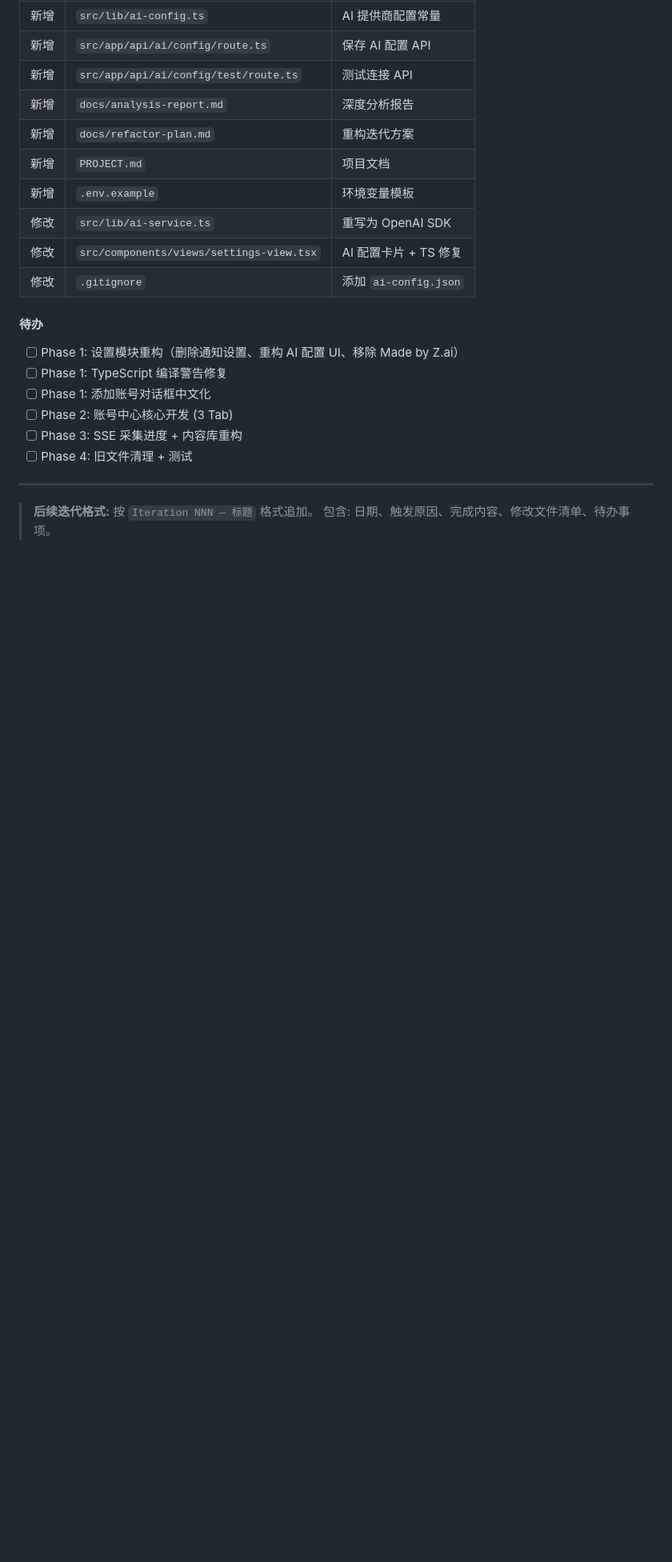
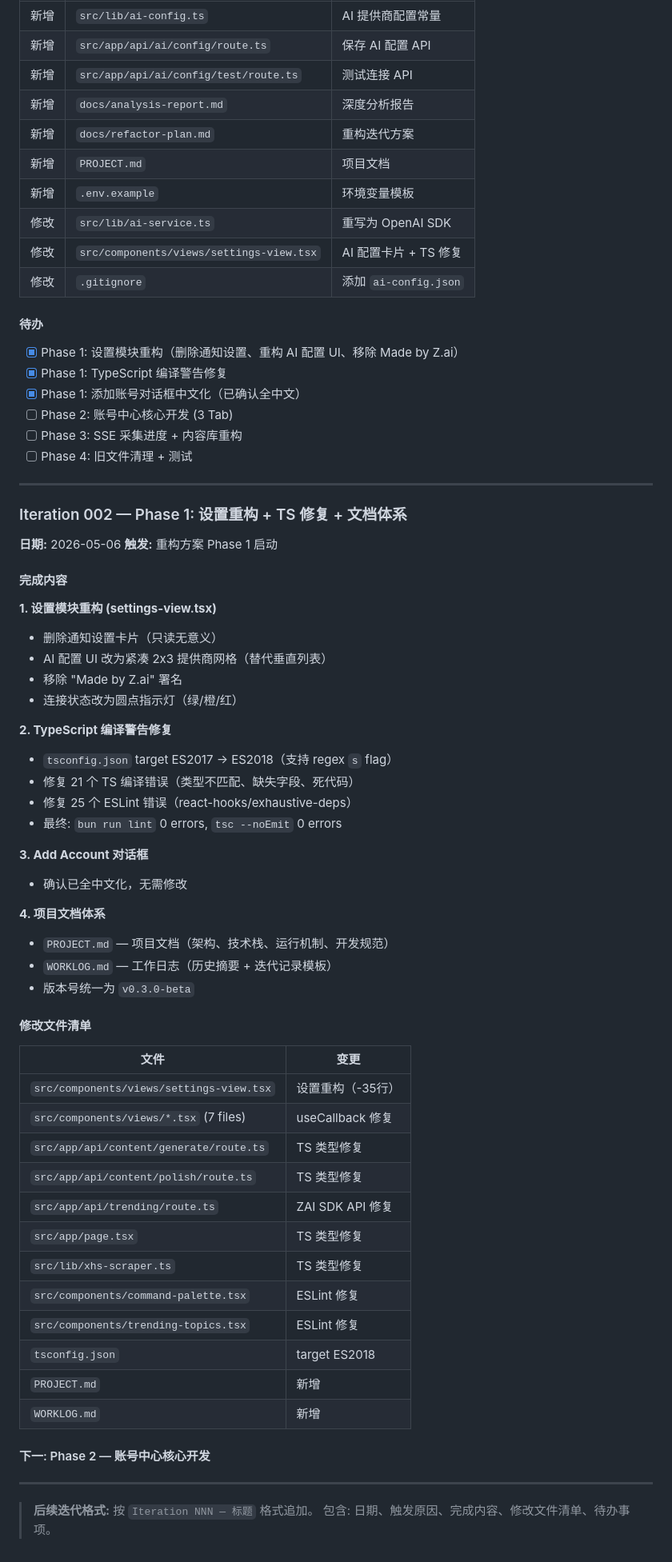
Before and after one commit to whatgaohui/ai-social-pilot, a Markdown page: WORKLOG.md, the part around the change. Shown at 80% size. Rendered like a GitHub page; blank space fills up the shorter version.

Commit message:
docs: 更新工作日志, Phase 1 完成

```diff
--- a/WORKLOG.md
+++ b/WORKLOG.md
@@ -88,14 +88,62 @@
 
 #### 待办
 
-- [ ] Phase 1: 设置模块重构（删除通知设置、重构 AI 配置 UI、移除 Made by Z.ai）
-- [ ] Phase 1: TypeScript 编译警告修复
-- [ ] Phase 1: 添加账号对话框中文化
+- [x] Phase 1: 设置模块重构（删除通知设置、重构 AI 配置 UI、移除 Made by Z.ai）
+- [x] Phase 1: TypeScript 编译警告修复
+- [x] Phase 1: 添加账号对话框中文化（已确认全中文）
 - [ ] Phase 2: 账号中心核心开发 (3 Tab)
 - [ ] Phase 3: SSE 采集进度 + 内容库重构
 - [ ] Phase 4: 旧文件清理 + 测试
 
 ---
 
+### Iteration 002 — Phase 1: 设置重构 + TS 修复 + 文档体系
+
+**日期:** 2026-05-06
+**触发:** 重构方案 Phase 1 启动
+
+#### 完成内容
+
+**1. 设置模块重构 (settings-view.tsx)**
+- 删除通知设置卡片（只读无意义）
+- AI 配置 UI 改为紧凑 2x3 提供商网格（替代垂直列表）
+- 移除 "Made by Z.ai" 署名
+- 连接状态改为圆点指示灯（绿/橙/红）
+
+**2. TypeScript 编译警告修复**
+- `tsconfig.json` target ES2017 → ES2018（支持 regex `s` flag）
+- 修复 21 个 TS 编译错误（类型不匹配、缺失字段、死代码）
+- 修复 25 个 ESLint 错误（react-hooks/exhaustive-deps）
+- 最终: `bun run lint` 0 errors, `tsc --noEmit` 0 errors
+
+**3. Add Account 对话框**
+- 确认已全中文化，无需修改
+
+**4. 项目文档体系**
+- `PROJECT.md` — 项目文档（架构、技术栈、运行机制、开发规范）
+- `WORKLOG.md` — 工作日志（历史摘要 + 迭代记录模板）
+- 版本号统一为 `v0.3.0-beta`
+
+#### 修改文件清单
+
+| 文件 | 变更 |
+|------|------|
+| `src/components/views/settings-view.tsx` | 设置重构（-35行） |
+| `src/components/views/*.tsx` (7 files) | useCallback 修复 |
+| `src/app/api/content/generate/route.ts` | TS 类型修复 |
+| `src/app/api/content/polish/route.ts` | TS 类型修复 |
+| `src/app/api/trending/route.ts` | ZAI SDK API 修复 |
+| `src/app/page.tsx` | TS 类型修复 |
+| `src/lib/xhs-scraper.ts` | TS 类型修复 |
+| `src/components/command-palette.tsx` | ESLint 修复 |
+| `src/components/trending-topics.tsx` | ESLint 修复 |
+| `tsconfig.json` | target ES2018 |
+| `PROJECT.md` | 新增 |
+| `WORKLOG.md` | 新增 |
+
+#### 下一: Phase 2 — 账号中心核心开发
+
+---
+
 > **后续迭代格式:** 按 `Iteration NNN — 标题` 格式追加。
 > 包含: 日期、触发原因、完成内容、修改文件清单、待办事项。
```
